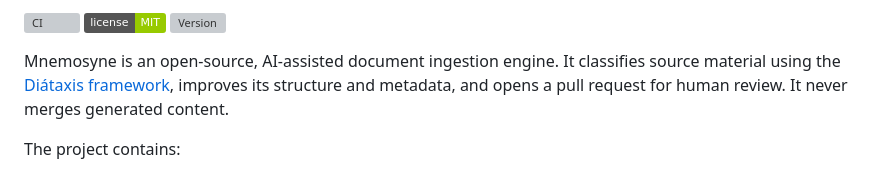
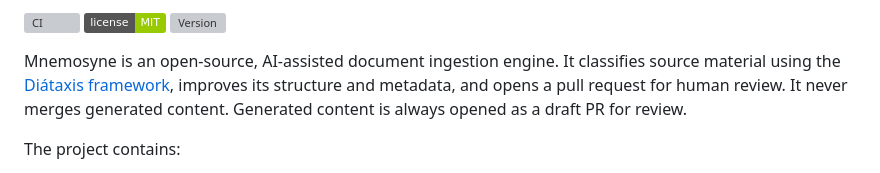
Before and after one commit to pabooth/mnemosyne, a Markdown page: README.md, the part around the change. Rendered like a GitHub page; badges without logos; grey boxes are pictures that could not be loaded.

Commit message:
Update README to specify draft PR for generated content
Clarify that generated content is opened as a draft PR for review.

```diff
--- a/README.md
+++ b/README.md
@@ -7,7 +7,7 @@
 Mnemosyne is an open-source, AI-assisted document ingestion engine. It
 classifies source material using the [Diátaxis framework](https://diataxis.fr),
 improves its structure and metadata, and opens a pull request for human review.
-It never merges generated content.
+It never merges generated content. Generated content is always opened as a draft PR for review.
 
 The project contains:
 
```
